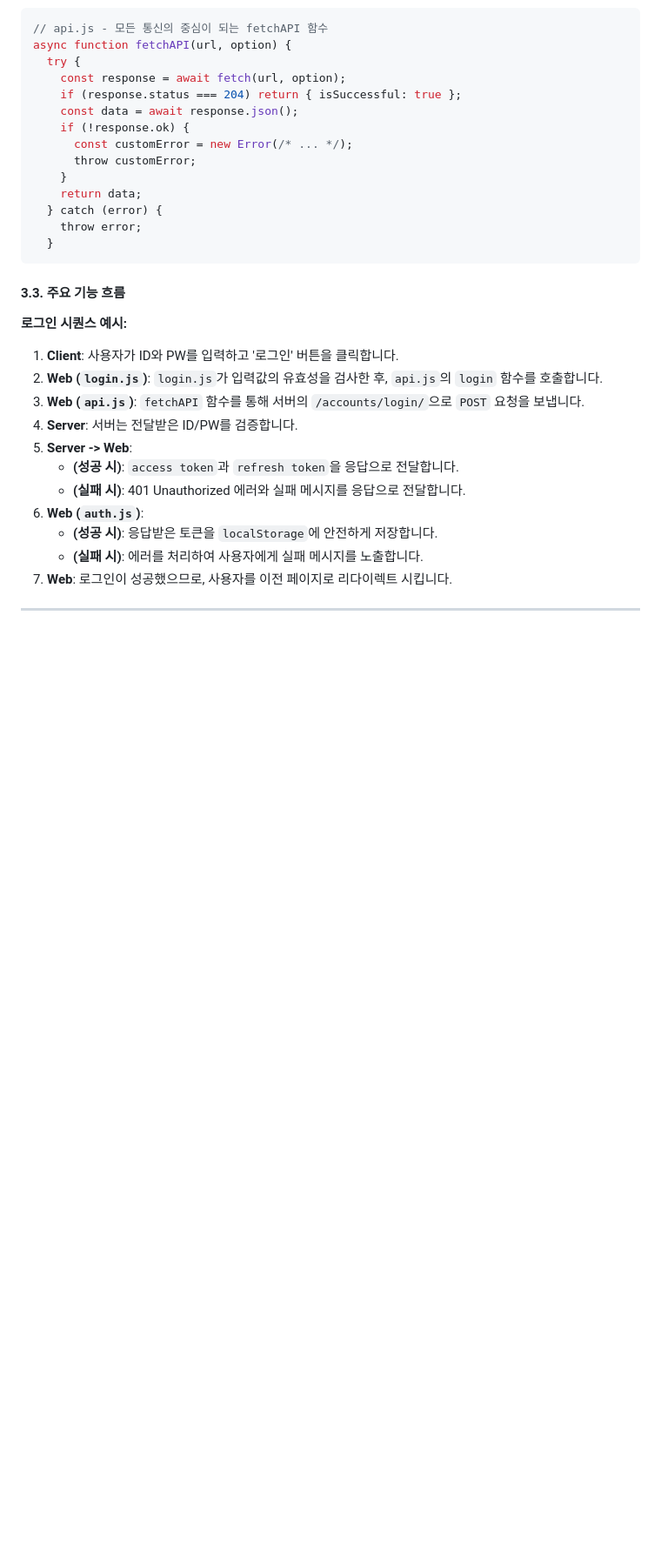
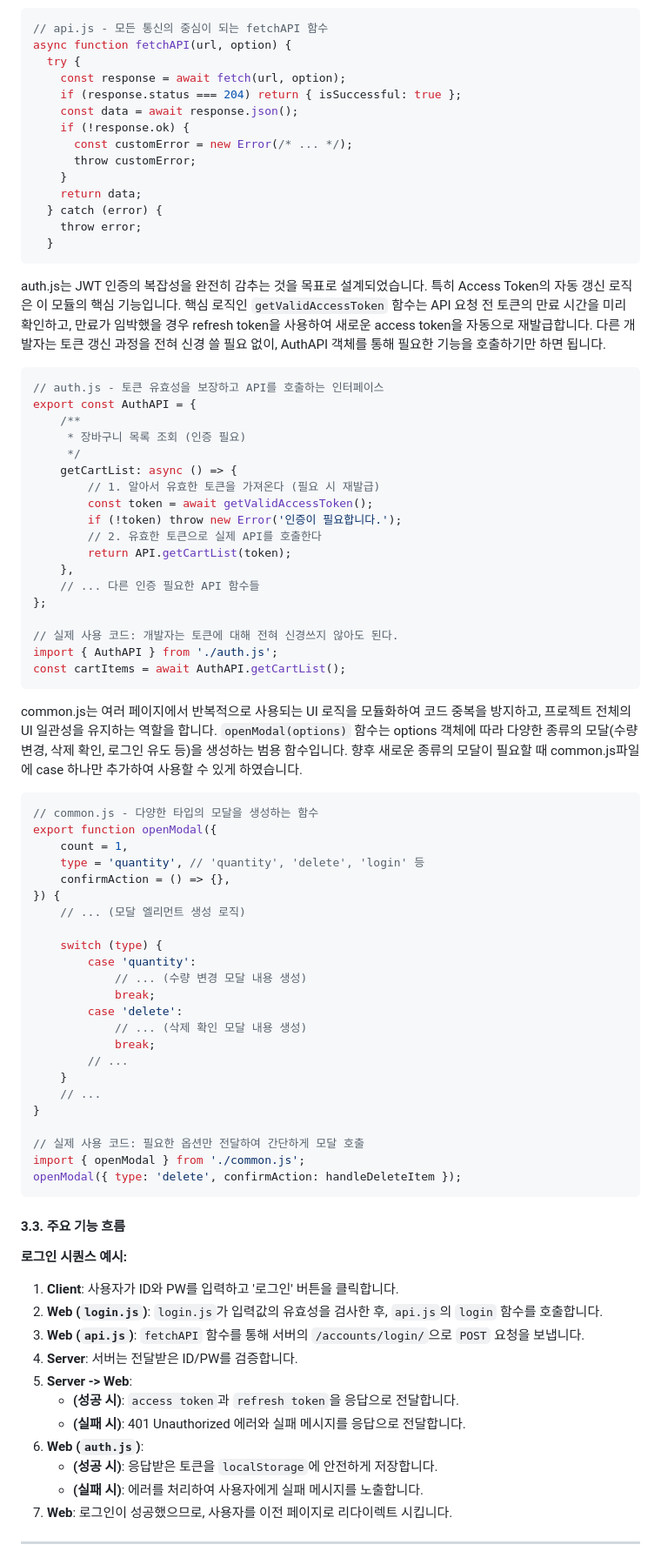
Before and after one commit to oreumiDevsquad/openmarket_project, a Markdown page: README.md, the part around one of its changes. Shown at 87% size. GitHub-like rendering; blank space fills up the shorter version.

`````diff
--- a/README.md
+++ b/README.md
@@ -90,6 +91,60 @@ async function fetchAPI(url, option) {
   } catch (error) {
     throw error;
   }
+```
+
+auth.js는 JWT 인증의 복잡성을 완전히 감추는 것을 목표로 설계되었습니다. 특히 Access Token의 자동 갱신 로직은 이 모듈의 핵심 기능입니다. 핵심 로직인 `getValidAccessToken` 함수는 API 요청 전 토큰의 만료 시간을 미리 확인하고,
+만료가 임박했을 경우 refresh token을 사용하여 새로운 access token을 자동으로 재발급합니다. 다른 개발자는 토큰 갱신 과정을 전혀 신경 쓸 필요 없이, AuthAPI 객체를 통해 필요한 기능을 호출하기만 하면 됩니다.
+
+```javascript
+// auth.js - 토큰 유효성을 보장하고 API를 호출하는 인터페이스
+export const AuthAPI = {
+    /**
+     * 장바구니 목록 조회 (인증 필요)
+     */
+    getCartList: async () => {
+        // 1. 알아서 유효한 토큰을 가져온다 (필요 시 재발급)
+        const token = await getValidAccessToken();
+        if (!token) throw new Error('인증이 필요합니다.');
+        // 2. 유효한 토큰으로 실제 API를 호출한다
+        return API.getCartList(token);
+    },
+    // ... 다른 인증 필요한 API 함수들
+};
+
+// 실제 사용 코드: 개발자는 토큰에 대해 전혀 신경쓰지 않아도 된다.
+import { AuthAPI } from './auth.js';
+const cartItems = await AuthAPI.getCartList();
+````
+
+common.js는 여러 페이지에서 반복적으로 사용되는 UI 로직을 모듈화하여 코드 중복을 방지하고, 프로젝트 전체의 UI 일관성을 유지하는 역할을 합니다.
+`openModal(options)` 함수는 options 객체에 따라 다양한 종류의 모달(수량 변경, 삭제 확인, 로그인 유도 등)을 생성하는 범용 함수입니다.
+향후 새로운 종류의 모달이 필요할 때 common.js파일에 case 하나만 추가하여 사용할 수 있게 하였습니다.
+
+```javascript
+// common.js - 다양한 타입의 모달을 생성하는 함수
+export function openModal({
+    count = 1,
+    type = 'quantity', // 'quantity', 'delete', 'login' 등
+    confirmAction = () => {},
+}) {
+    // ... (모달 엘리먼트 생성 로직)
+
+    switch (type) {
+        case 'quantity':
+            // ... (수량 변경 모달 내용 생성)
+            break;
+        case 'delete':
+            // ... (삭제 확인 모달 내용 생성)
+            break;
+        // ...
+    }
+    // ...
+}
+
+// 실제 사용 코드: 필요한 옵션만 전달하여 간단하게 모달 호출
+import { openModal } from './common.js';
+openModal({ type: 'delete', confirmAction: handleDeleteItem });
 ````
 
 #### 3.3. 주요 기능 흐름
`````
Also changed, not shown: other parts of README.md (+2 -1 lines).
